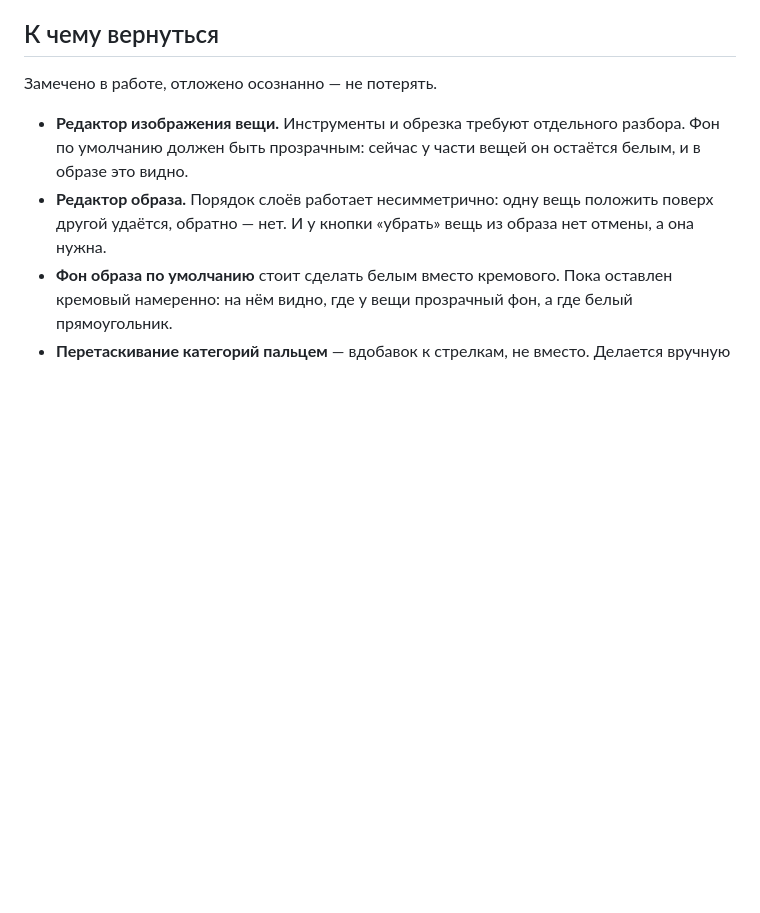
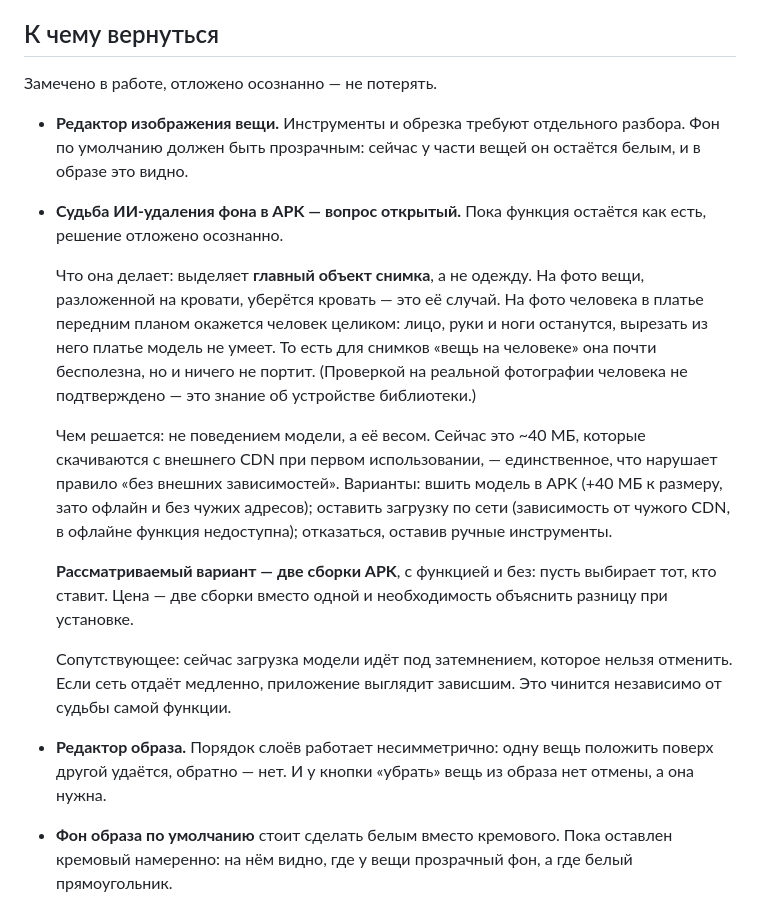
Before and after one commit to MimusTriurus/my_closet, a Markdown page: DECISIONS.md, the part around the change. Rendered like a GitHub page; blank space fills up the shorter version.

Commit message:
Записан открытый вопрос про ИИ-фон в APK
Co-Authored-By: Claude Opus 5 <noreply@anthropic.com>

```diff
--- a/DECISIONS.md
+++ b/DECISIONS.md
@@ -512,6 +512,31 @@ N · в архиве N». Счётчики на кнопках-категори
 - **Редактор изображения вещи.** Инструменты и обрезка требуют отдельного
   разбора. Фон по умолчанию должен быть прозрачным: сейчас у части вещей он
   остаётся белым, и в образе это видно.
+- **Судьба ИИ-удаления фона в APK — вопрос открытый.** Пока функция
+  остаётся как есть, решение отложено осознанно.
+
+  Что она делает: выделяет **главный объект снимка**, а не одежду. На фото
+  вещи, разложенной на кровати, уберётся кровать — это её случай. На фото
+  человека в платье передним планом окажется человек целиком: лицо, руки и
+  ноги останутся, вырезать из него платье модель не умеет. То есть для
+  снимков «вещь на человеке» она почти бесполезна, но и ничего не портит.
+  (Проверкой на реальной фотографии человека не подтверждено — это знание
+  об устройстве библиотеки.)
+
+  Чем решается: не поведением модели, а её весом. Сейчас это ~40 МБ,
+  которые скачиваются с внешнего CDN при первом использовании, —
+  единственное, что нарушает правило «без внешних зависимостей».
+  Варианты: вшить модель в APK (+40 МБ к размеру, зато офлайн и без чужих
+  адресов); оставить загрузку по сети (зависимость от чужого CDN, в офлайне
+  функция недоступна); отказаться, оставив ручные инструменты.
+
+  **Рассматриваемый вариант — две сборки APK**, с функцией и без: пусть
+  выбирает тот, кто ставит. Цена — две сборки вместо одной и необходимость
+  объяснить разницу при установке.
+
+  Сопутствующее: сейчас загрузка модели идёт под затемнением, которое нельзя
+  отменить. Если сеть отдаёт медленно, приложение выглядит зависшим. Это
+  чинится независимо от судьбы самой функции.
 - **Редактор образа.** Порядок слоёв работает несимметрично: одну вещь
   положить поверх другой удаётся, обратно — нет. И у кнопки «убрать» вещь из
   образа нет отмены, а она нужна.
```
